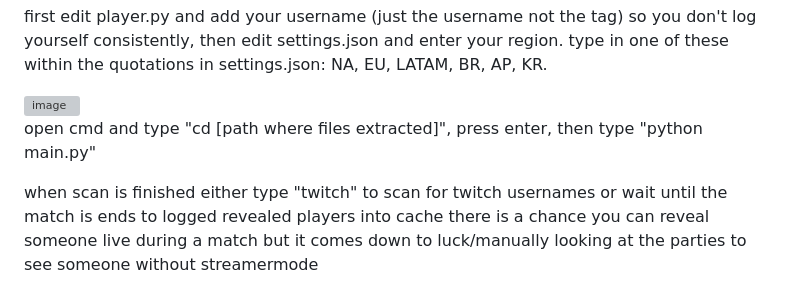
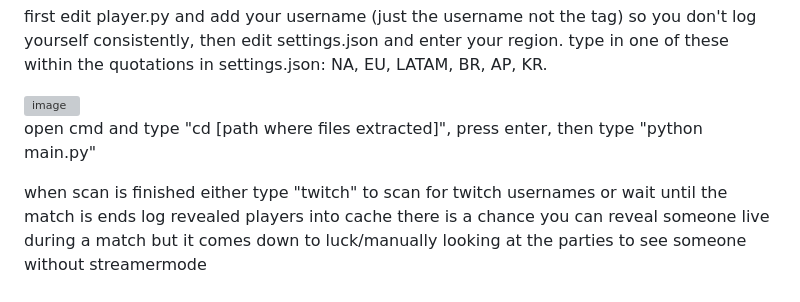
Before and after one commit to DextroAmph89/valorant-public-record, a Markdown page: README.md, the part around the change. GitHub-like rendering; grey boxes are pictures that could not be loaded.

```diff
--- a/README.md
+++ b/README.md
@@ -17,7 +17,7 @@ first edit player.py and add your username (just the username not the tag) so yo
 
 open cmd and type "cd [path where files extracted]", press enter, then type "python main.py"
 
-when scan is finished either type "twitch" to scan for twitch usernames or wait until the match is ends to logged revealed players into cache
+when scan is finished either type "twitch" to scan for twitch usernames or wait until the match is ends log revealed players into cache
 there is a chance you can reveal someone live during a match but it comes down to luck/manually looking at the parties to see someone without streamermode
 # examples
 
```
